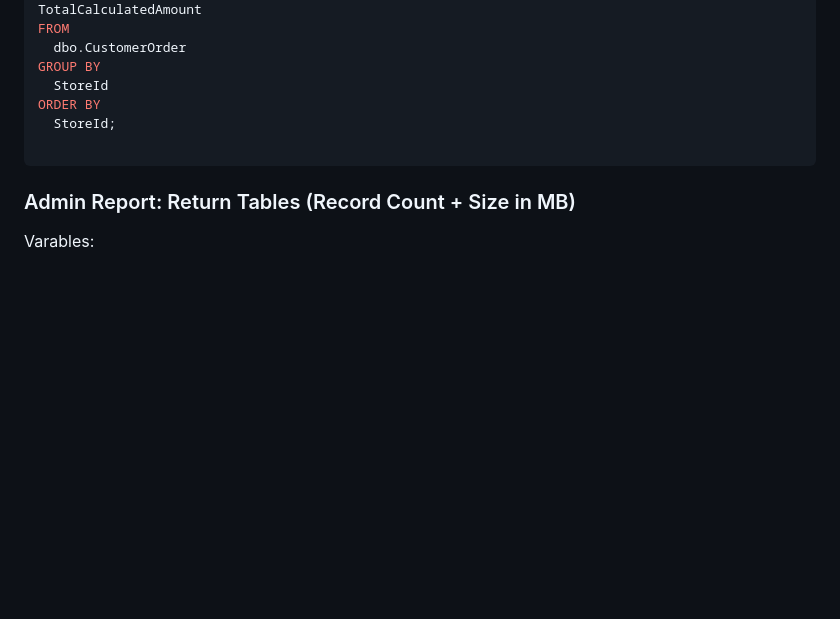
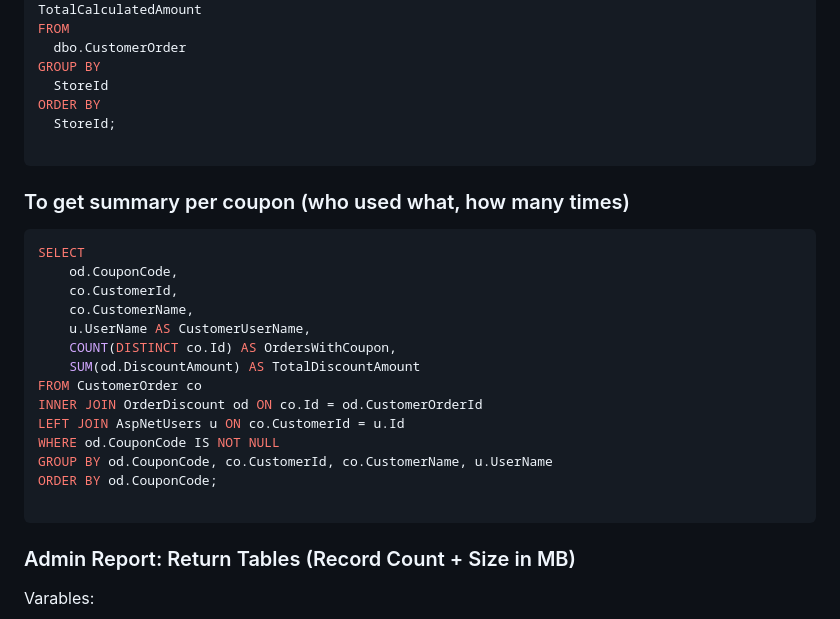
Before and after one commit to VirtoCommerce/vc-module-sql-queries, a Markdown page: README.md, the part around the change printed below. Rendered like a GitHub page; blank space fills up the shorter version.

Commit message:
Added query - get summary per coupon (who used what, how many times):

````diff
--- a/README.md
+++ b/README.md
@@ -55,6 +55,24 @@ ORDER BY
 
 ```
 
+### To get summary per coupon (who used what, how many times)
+```sql
+SELECT
+    od.CouponCode,
+    co.CustomerId,
+    co.CustomerName,
+    u.UserName AS CustomerUserName,
+    COUNT(DISTINCT co.Id) AS OrdersWithCoupon,
+    SUM(od.DiscountAmount) AS TotalDiscountAmount
+FROM CustomerOrder co
+INNER JOIN OrderDiscount od ON co.Id = od.CustomerOrderId
+LEFT JOIN AspNetUsers u ON co.CustomerId = u.Id
+WHERE od.CouponCode IS NOT NULL
+GROUP BY od.CouponCode, co.CustomerId, co.CustomerName, u.UserName
+ORDER BY od.CouponCode;
+
+```
+
 ### Admin Report: Return Tables (Record Count + Size in MB)
 
 Varables:
````
Also changed, not shown: other parts of README.md (+0 -1 lines).
